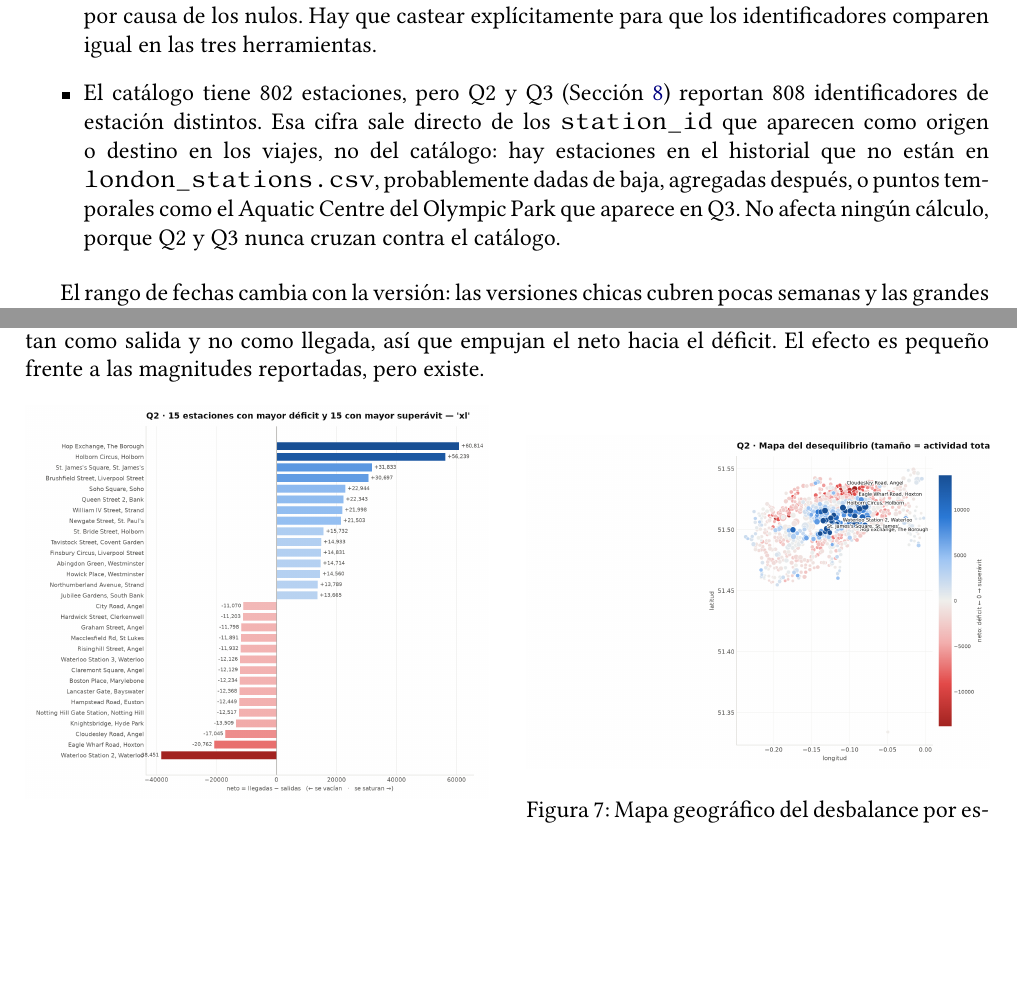
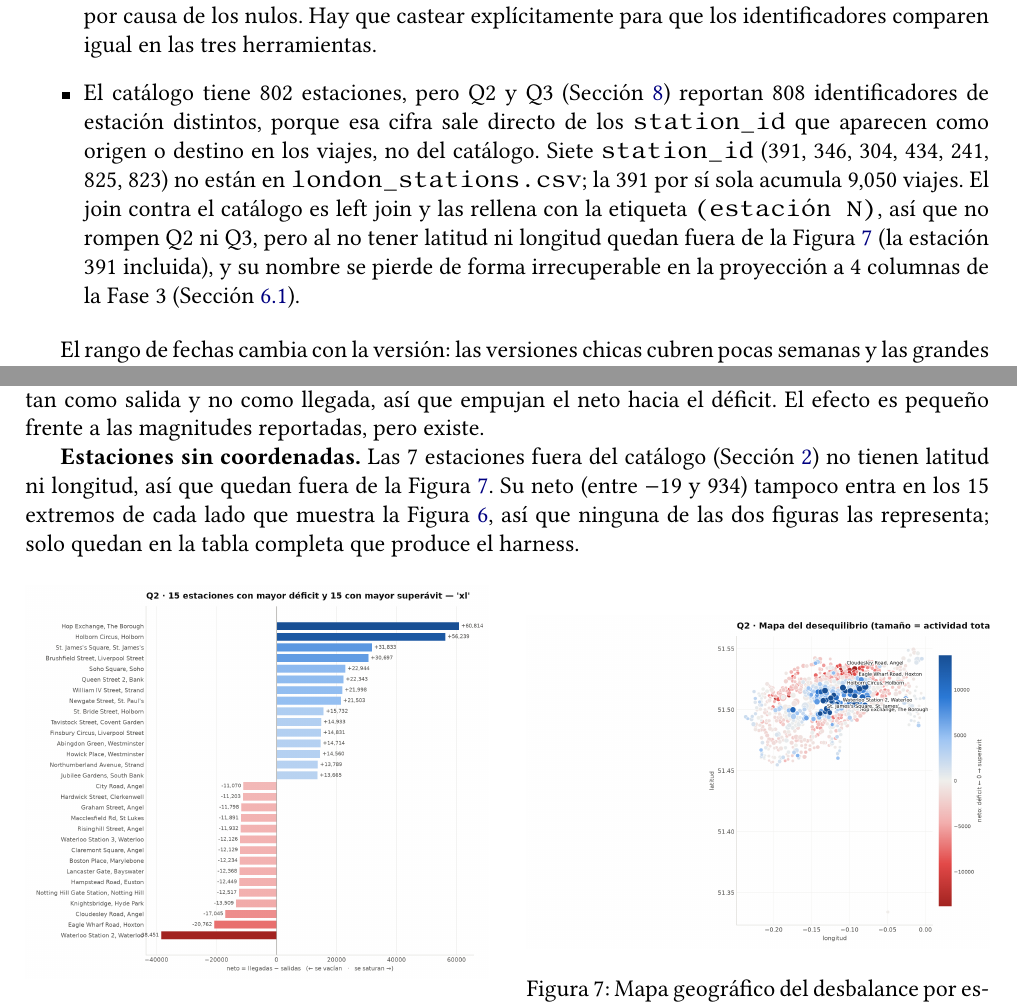
Before and after one commit to Jmuniz27/proyecto-bigdata-g5-londres-bicis, a LaTeX document (reporte/proyecto-latex/main.tex, which reads reporte/proyecto-latex/secciones/02_dataset.tex, reporte/proyecto-latex/secciones/08_respuestas.tex): two parts of pages 4 and 13 of 20, joined at a grey line, cut so that both start at the same text, the shorter picture padded with empty space. Compiled offline with pdfLaTeX.

Commit message:
Documentar cuarto problema de calidad: 7 estaciones fuera del catalogo, sus dos consecuencias en Fase 3 y en el mapa de Q2

```diff
--- a/reporte/proyecto-latex/secciones/02_dataset.tex
+++ b/reporte/proyecto-latex/secciones/02_dataset.tex
@@ -29,7 +30,7 @@ La exploración inicial, hecha con DuckDB en streaming para no cargar los archiv
   \item \texttt{end\_station\_id} tiene nulos, que corresponden a viajes sin devolución registrada. Se excluyen de las llegadas y de los pares origen-destino.
   \item \texttt{duration} contiene ceros y valores extremos de varios días. No intervienen en las tres preguntas, pero se documentan.
   \item \texttt{start\_station\_id} es entero mientras \texttt{end\_station\_id} se infiere como \texttt{DOUBLE} por causa de los nulos. Hay que castear explícitamente para que los identificadores comparen igual en las tres herramientas.
-  \item El catálogo tiene 802 estaciones, pero Q2 y Q3 (Sección \ref{sec:respuestas}) reportan 808 identificadores de estación distintos. Esa cifra sale directo de los \texttt{station\_id} que aparecen como origen o destino en los viajes, no del catálogo: hay estaciones en el historial que no están en \texttt{london\_stations.csv}, probablemente dadas de baja, agregadas después, o puntos temporales como el Aquatic Centre del Olympic Park que aparece en Q3. No afecta ningún cálculo, porque Q2 y Q3 nunca cruzan contra el catálogo.
+  \item El catálogo tiene 802 estaciones, pero Q2 y Q3 (Sección \ref{sec:respuestas}) reportan 808 identificadores de estación distintos, porque esa cifra sale directo de los \texttt{station\_id} que aparecen como origen o destino en los viajes, no del catálogo. Siete \texttt{station\_id} (391, 346, 304, 434, 241, 825, 823) no están en \texttt{london\_stations.csv}; la 391 por sí sola acumula 9,050 viajes. El join contra el catálogo es left join y las rellena con la etiqueta \texttt{(estación N)}, así que no rompen Q2 ni Q3, pero al no tener latitud ni longitud quedan fuera de la Figura \ref{fig:q2-mapa} (la estación 391 incluida), y su nombre se pierde de forma irrecuperable en la proyección a 4 columnas de la Fase 3 (Sección \ref{sec:fase3-diagnostico}).
 \end{itemize}
 
 El rango de fechas cambia con la versión: las versiones chicas cubren pocas semanas y las grandes cubren más meses. Eso altera la interpretación de la estacionalidad, no el método.
--- a/reporte/proyecto-latex/secciones/08_respuestas.tex
+++ b/reporte/proyecto-latex/secciones/08_respuestas.tex
@@ -96,6 +96,8 @@ Waterloo Station encabeza el déficit, lo que confirma el patrón: la gente lleg
 
 \textbf{Sesgo declarado:} 68,213 viajes (0.18\% del total) no tienen estación de destino registrada. Cuentan como salida y no como llegada, así que empujan el neto hacia el déficit. El efecto es pequeño frente a las magnitudes reportadas, pero existe.
 
+\textbf{Estaciones sin coordenadas.} Las 7 estaciones fuera del catálogo (Sección \ref{sec:dataset}) no tienen latitud ni longitud, así que quedan fuera de la Figura \ref{fig:q2-mapa}. Su neto (entre $-19$ y $934$) tampoco entra en los 15 extremos de cada lado que muestra la Figura \ref{fig:q2-desequilibrio}, así que ninguna de las dos figuras las representa; solo quedan en la tabla completa que produce el harness.
+
 \begin{figure}[htbp]
   \centering
   \begin{minipage}{0.48\textwidth}
```
Also changed, not shown: reporte/proyecto-latex/secciones/06_fase3.tex (+2 -1 lines), reporte/proyecto-latex/main.pdf, reporte/proyecto-latex/secciones/02_dataset.tex (1 more changed lines).
